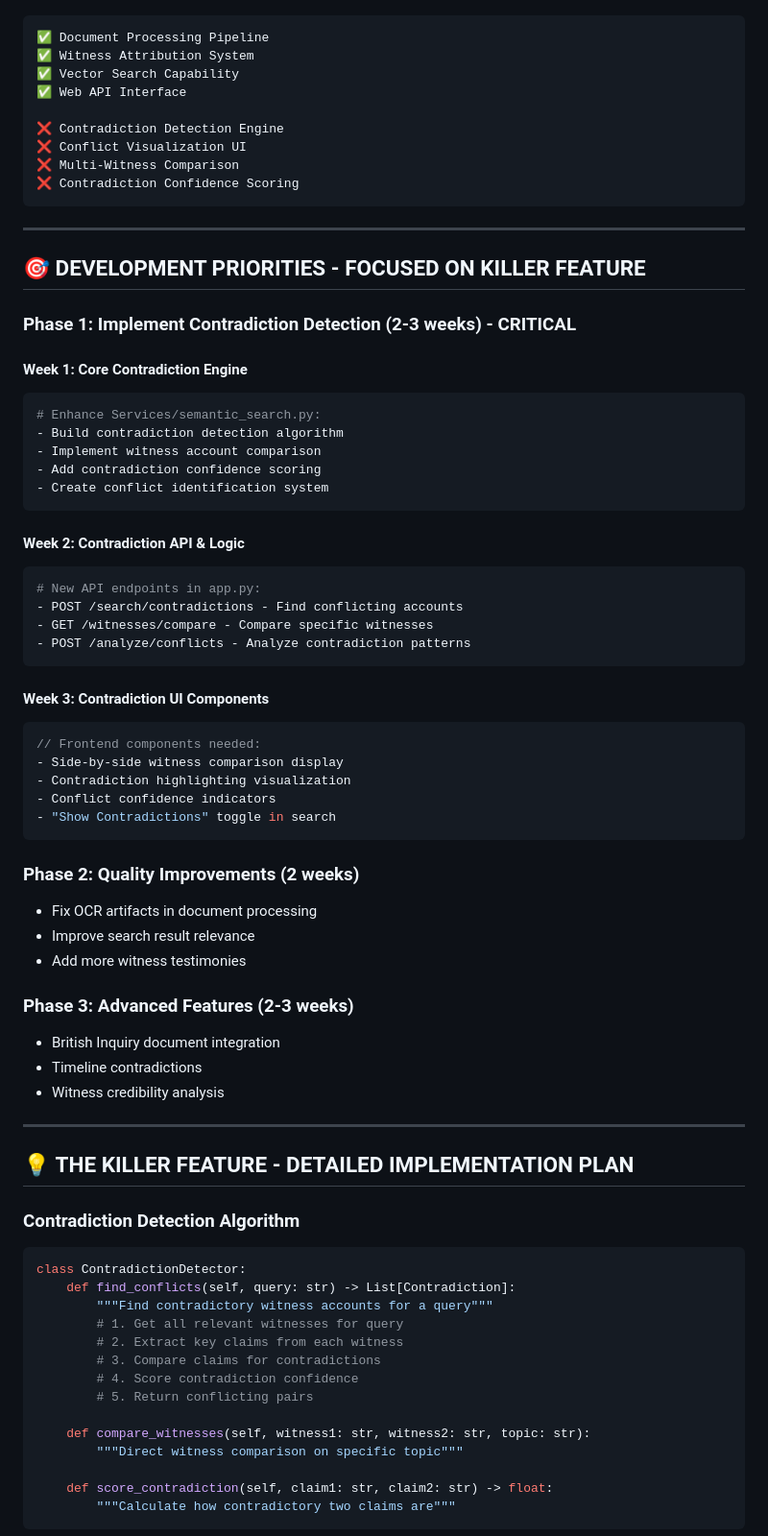
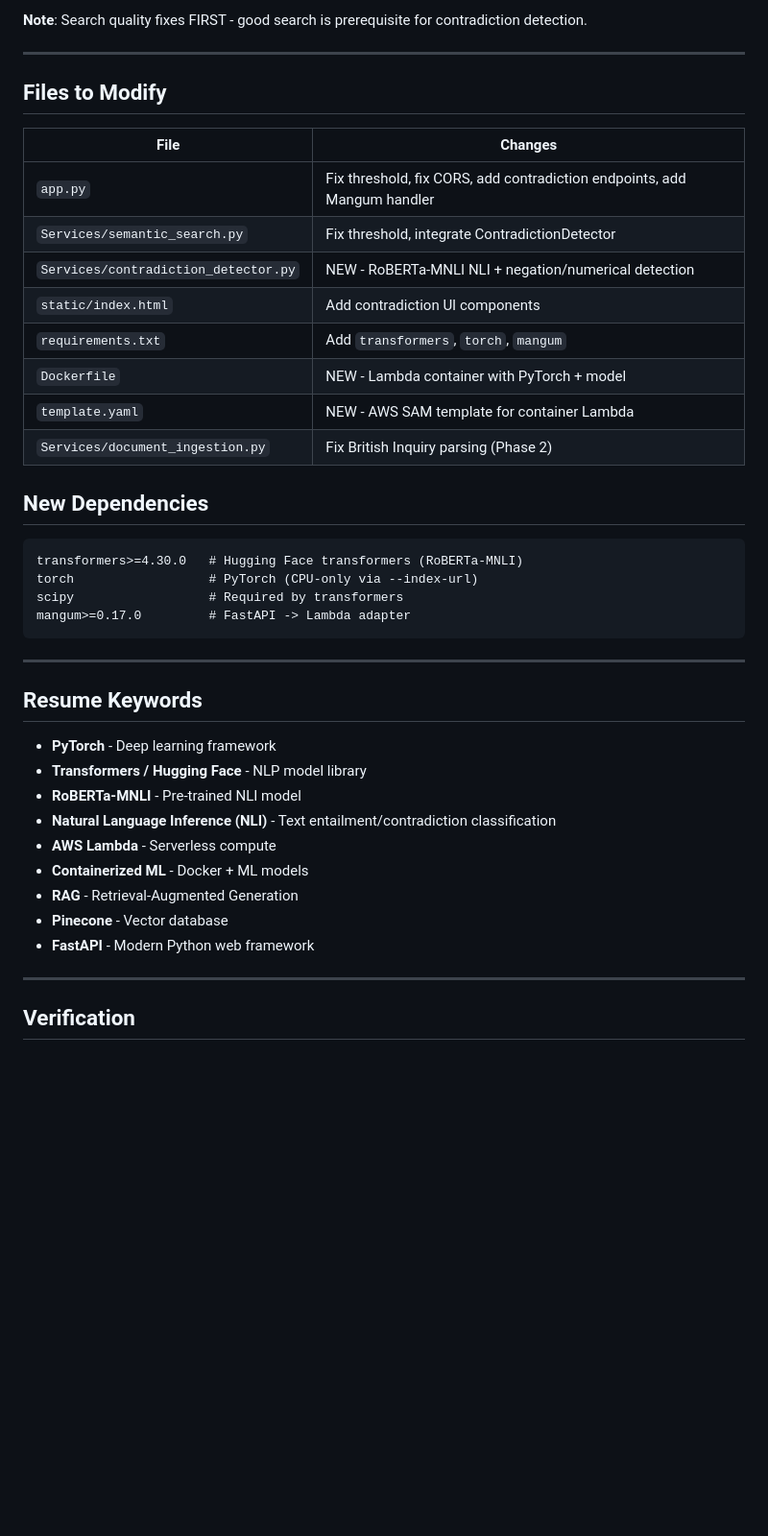
Before and after one commit to LupeHiguera/Titanic_RAG, a Markdown page: Claude.md, the part around one of its changes. Shown at 96% size. Rendered like a GitHub page; blank space fills up the shorter version.

````diff
--- a/Claude.md
+++ b/Claude.md
@@ -84,76 +227,44 @@ Expected Result:
+**Note**: Search quality fixes FIRST - good search is prerequisite for contradiction detection.
+
+---
+
+## Files to Modify
+
+| File | Changes |
+|------|---------|
+| `app.py` | Fix threshold, fix CORS, add contradiction endpoints, add Mangum handler |
+| `Services/semantic_search.py` | Fix threshold, integrate ContradictionDetector |
+| `Services/contradiction_detector.py` | NEW - RoBERTa-MNLI NLI + negation/numerical detection |
+| `static/index.html` | Add contradiction UI components |
+| `requirements.txt` | Add `transformers`, `torch`, `mangum` |
+| `Dockerfile` | NEW - Lambda container with PyTorch + model |
+| `template.yaml` | NEW - AWS SAM template for container Lambda |
+| `Services/document_ingestion.py` | Fix British Inquiry parsing (Phase 2) |
+
+## New Dependencies
+
 ```
-✅ Document Processing Pipeline
-✅ Witness Attribution System
-✅ Vector Search Capability
-✅ Web API Interface
-
-❌ Contradiction Detection Engine
-❌ Conflict Visualization UI
-❌ Multi-Witness Comparison
-❌ Contradiction Confidence Scoring
+transformers>=4.30.0   # Hugging Face transformers (RoBERTa-MNLI)
+torch                  # PyTorch (CPU-only via --index-url)
+scipy                  # Required by transformers
+mangum>=0.17.0         # FastAPI -> Lambda adapter
 ```
 
 ---
 
-## 🎯 **DEVELOPMENT PRIORITIES - FOCUSED ON KILLER FEATURE**
+## Resume Keywords
 
-### **Phase 1: Implement Contradiction Detection (2-3 weeks) - CRITICAL**
-
-#### **Week 1: Core Contradiction Engine**
-```python
-# Enhance Services/semantic_search.py:
-- Build contradiction detection algorithm
-- Implement witness account comparison
-- Add contradiction confidence scoring
-- Create conflict identification system
-```
-
-#### **Week 2: Contradiction API & Logic**
-```python
-# New API endpoints in app.py:
-- POST /search/contradictions - Find conflicting accounts
-- GET /witnesses/compare - Compare specific witnesses
-- POST /analyze/conflicts - Analyze contradiction patterns
-```
-
-#### **Week 3: Contradiction UI Components**
-```javascript
-// Frontend components needed:
-- Side-by-side witness comparison display
-- Contradiction highlighting visualization
-- Conflict confidence indicators
-- "Show Contradictions" toggle in search
-```
-
-### **Phase 2: Quality Improvements (2 weeks)**
-- Fix OCR artifacts in document processing
-- Improve search result relevance
-- Add more witness testimonies
-
-### **Phase 3: Advanced Features (2-3 weeks)**
-- British Inquiry document integration
-- Timeline contradictions
-- Witness credibility analysis
+- **PyTorch** - Deep learning framework
+- **Transformers / Hugging Face** - NLP model library
+- **RoBERTa-MNLI** - Pre-trained NLI model
+- **Natural Language Inference (NLI)** - Text entailment/contradiction classification
+- **AWS Lambda** - Serverless compute
+- **Containerized ML** - Docker + ML models
+- **RAG** - Retrieval-Augmented Generation
+- **Pinecone** - Vector database
+- **FastAPI** - Modern Python web framework
 
 ---
 
-## 💡 **THE KILLER FEATURE - DETAILED IMPLEMENTATION PLAN**
+## Verification
 
-### **Contradiction Detection Algorithm**
-```python
-class ContradictionDetector:
-    def find_conflicts(self, query: str) -> List[Contradiction]:
-        """Find contradictory witness accounts for a query"""
-        # 1. Get all relevant witnesses for query
-        # 2. Extract key claims from each witness
-        # 3. Compare claims for contradictions
-        # 4. Score contradiction confidence
-        # 5. Return conflicting pairs
-
-    def compare_witnesses(self, witness1: str, witness2: str, topic: str):
-        """Direct witness comparison on specific topic"""
-
-    def score_contradiction(self, claim1: str, claim2: str) -> float:
-        """Calculate how contradictory two claims are"""
-```
-
````
Also changed, not shown: other parts of Claude.md (+206 -153 lines).
